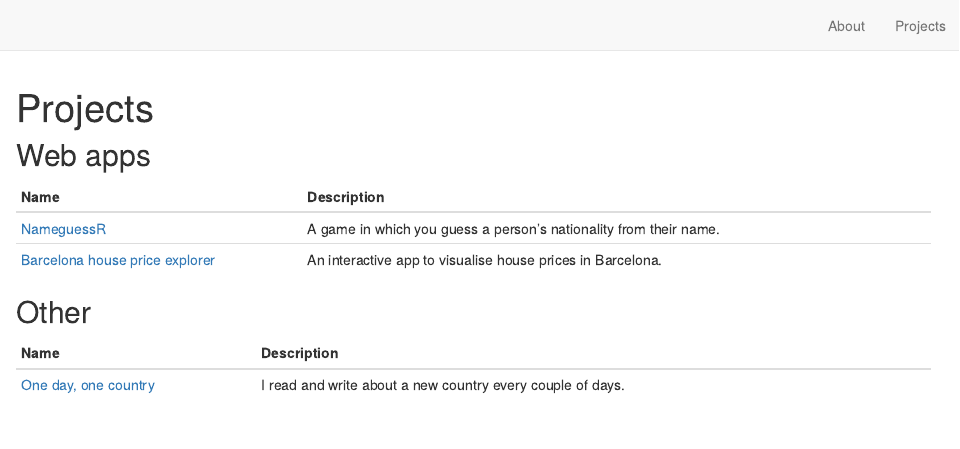
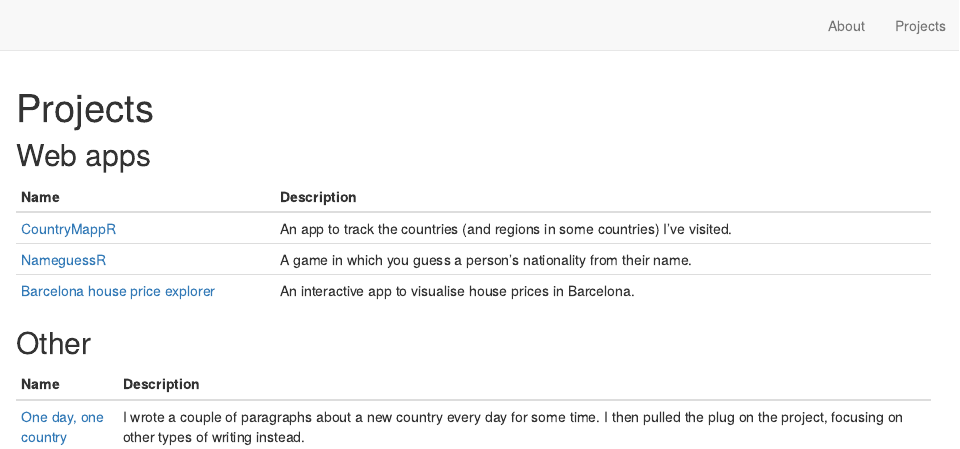
Before and after one commit to danielbanki/daniel_banki, an R Markdown document (projects.Rmd): the page in a window 1100 px wide, from its top. Rendered offline with R 4.5, knitr and Pandoc, with nearby package versions; drawn as R Markdown's standard HTML page in place of the format the file asks for.

Commit message:
add countrymappr

```diff
--- a/projects.Rmd
+++ b/projects.Rmd
@@ -14,6 +14,7 @@ library(dplyr)
 
 project_table <- dplyr::tribble(
   ~Name, ~Description,
+  "[CountryMappR](https://countrymappr-ea560d8a41a8.herokuapp.com/)", "An app to track the countries (and regions in some countries) I've visited.",
   "[NameguessR](https://nameguessr.herokuapp.com/)", "A game in which you guess a person's nationality from their name.",
   "[Barcelona house price explorer](https://danielbanki.shinyapps.io/barcelona-house-prices-explorer/)", "An interactive app to visualise house prices in Barcelona."
 
@@ -33,7 +34,7 @@ project_table %>%
 
 other_project_table <- dplyr::tribble(
   ~Name, ~Description,
-  "[One day, one country](one-day.html)", "I read and write about a new country every couple of days."
+  "[One day, one country](one-day.html)", "I wrote a couple of paragraphs about a new country every day for some time. I then pulled the plug on the project, focusing on other types of writing instead."
   )
 
 
```
Also changed, not shown: 10 other files.
